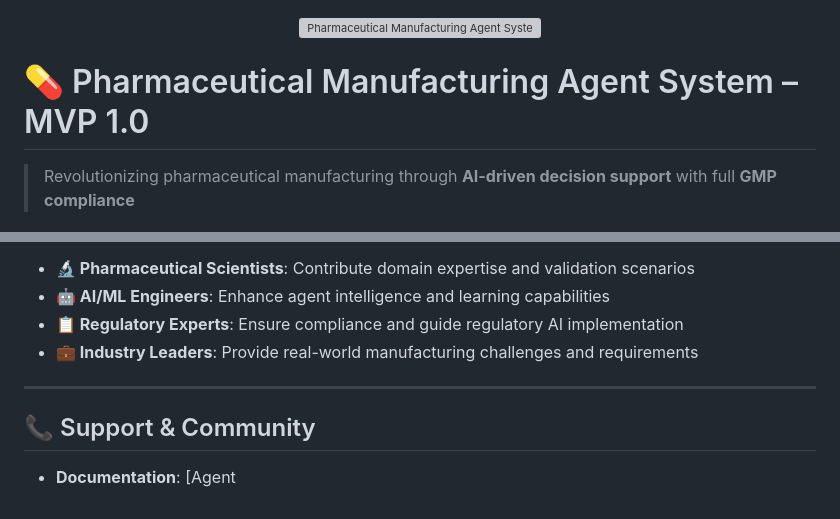
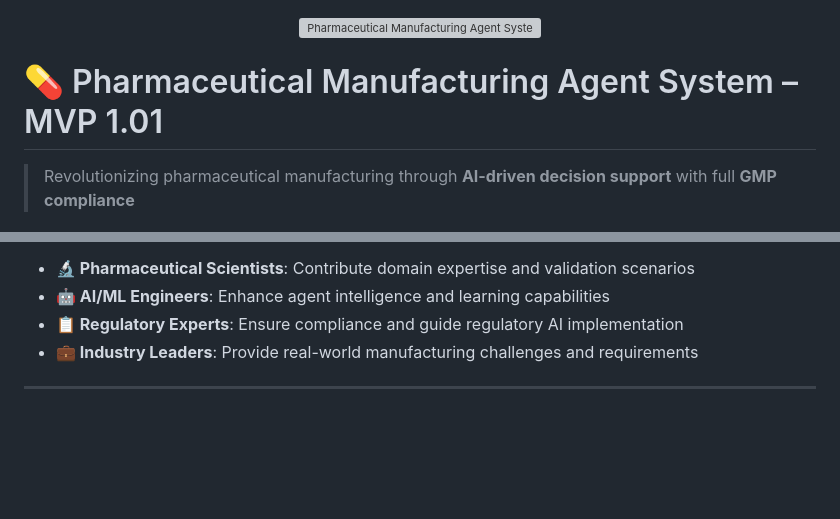
Before and after one commit to schmeckm/Business_aI_Agent_Pharma_MVP_1.0, a Markdown page: README.md, 2 parts joined by grey strips. Rendered like a GitHub page; blank space fills up the shorter version; grey boxes are pictures that could not be loaded.

```diff
--- a/README.md
+++ b/README.md
@@ -2,7 +2,7 @@
   <img src="logo.png" alt="Pharmaceutical Manufacturing Agent System Logo" width="500">
 </div>
 
-# 💊 Pharmaceutical Manufacturing Agent System – MVP 1.0
+# 💊 Pharmaceutical Manufacturing Agent System – MVP 1.01
 
 > Revolutionizing pharmaceutical manufacturing through **AI-driven decision support** with full **GMP compliance**
 
@@ -627,7 +627,3 @@ This project represents the beginning of a **fundamental transformation** in pha
 - **💼 Industry Leaders**: Provide real-world manufacturing challenges and requirements
 
 ---
-
-## 📞 Support & Community
-
-- **Documentation**: [Agent
```
